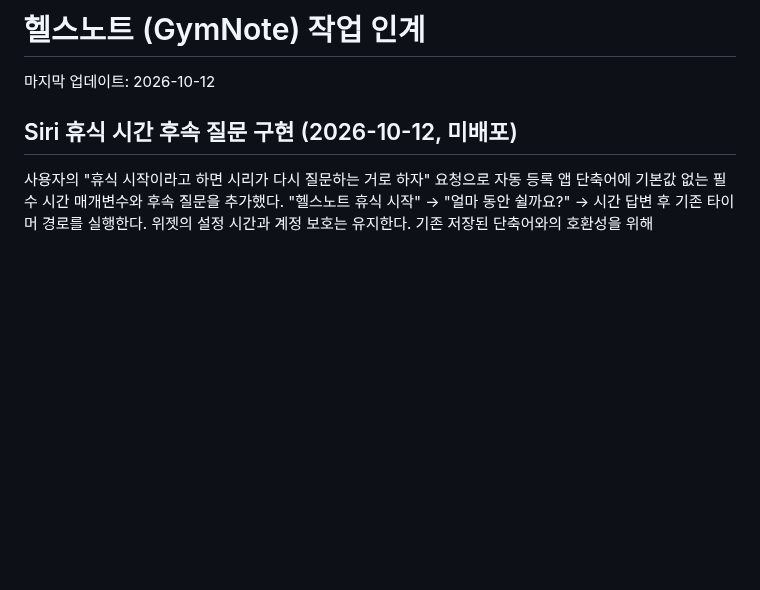
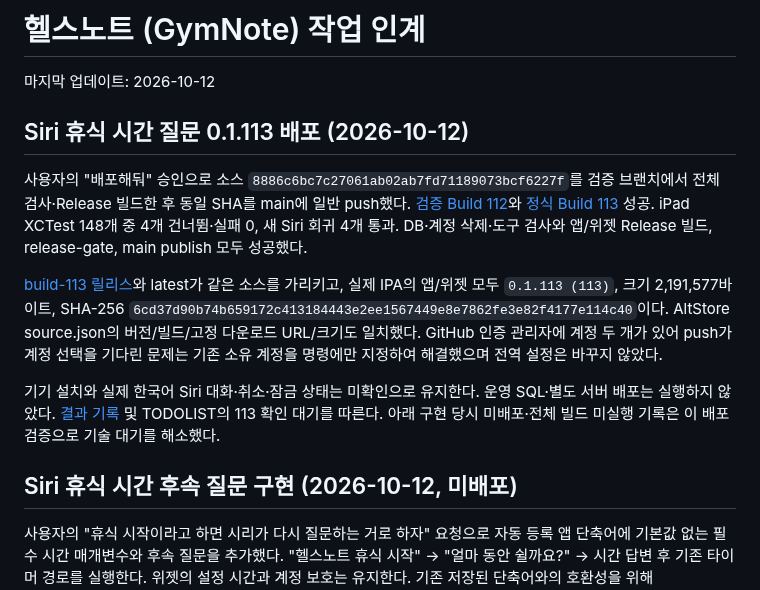
Before and after one commit to iasanullweb-maker/GymNote, a Markdown page: HANDOFF.md, the part around the change. GitHub-like rendering; blank space fills up the shorter version.

Commit message:
Record Siri rest timer build 113 deployment [skip ci]

```diff
--- a/HANDOFF.md
+++ b/HANDOFF.md
@@ -1,6 +1,14 @@
 # 헬스노트 (GymNote) 작업 인계
 
 마지막 업데이트: 2026-10-12
+
+## Siri 휴식 시간 질문 0.1.113 배포 (2026-10-12)
+
+사용자의 "배포해둬" 승인으로 소스 `8886c6bc7c27061ab02ab7fd71189073bcf6227f`를 검증 브랜치에서 전체 검사·Release 빌드한 후 동일 SHA를 main에 일반 push했다. [검증 Build 112](https://github.com/iasanullweb-maker/GymNote/actions/runs/38223756676)와 [정식 Build 113](https://github.com/iasanullweb-maker/GymNote/actions/runs/38225110522) 성공. iPad XCTest 148개 중 4개 건너뜀·실패 0, 새 Siri 회귀 4개 통과. DB·계정 삭제·도구 검사와 앱/위젯 Release 빌드, release-gate, main publish 모두 성공했다.
+
+[build-113 릴리스](https://github.com/iasanullweb-maker/GymNote/releases/tag/build-113)와 latest가 같은 소스를 가리키고, 실제 IPA의 앱/위젯 모두 `0.1.113 (113)`, 크기 2,191,577바이트, SHA-256 `6cd37d90b74b659172c413184443e2ee1567449e8e7862fe3e82f4177e114c40`이다. AltStore source.json의 버전/빌드/고정 다운로드 URL/크기도 일치했다. GitHub 인증 관리자에 계정 두 개가 있어 push가 계정 선택을 기다린 문제는 기존 소유 계정을 명령에만 지정하여 해결했으며 전역 설정은 바꾸지 않았다.
+
+기기 설치와 실제 한국어 Siri 대화·취소·잠금 상태는 미확인으로 유지한다. 운영 SQL·별도 서버 배포는 실행하지 않았다. [결과 기록](docs/ux-simulation/results/siri-rest-question-20261012.md) 및 TODOLIST의 113 확인 대기를 따른다. 아래 구현 당시 미배포·전체 빌드 미실행 기록은 이 배포 검증으로 기술 대기를 해소했다.
 
 ## Siri 휴식 시간 후속 질문 구현 (2026-10-12, 미배포)
 
```
Also changed, not shown: TODOLIST_HANDOFF.md (+4 -4 lines), 1 other file.
